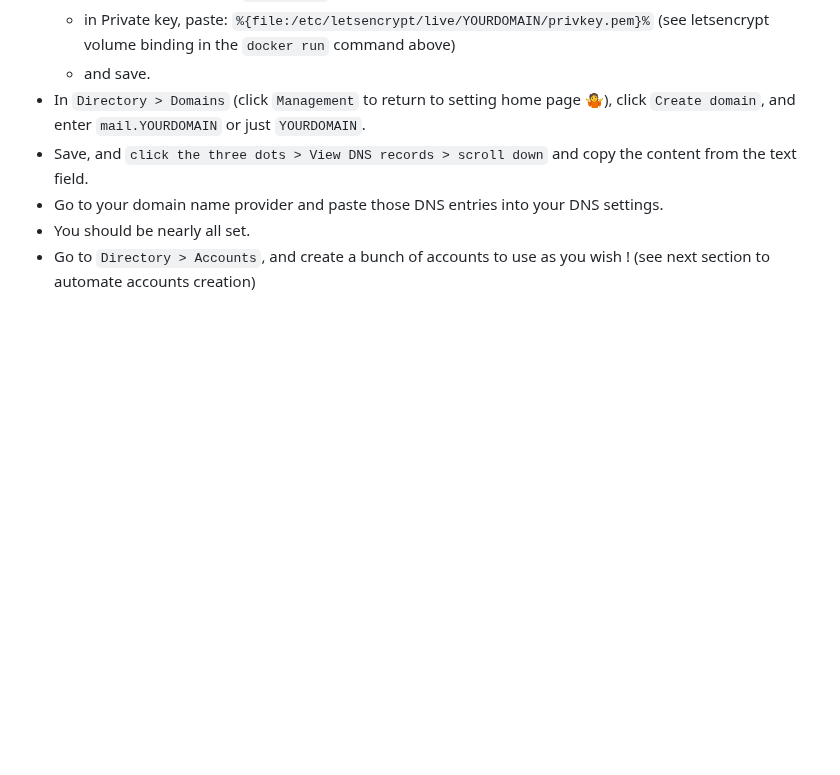
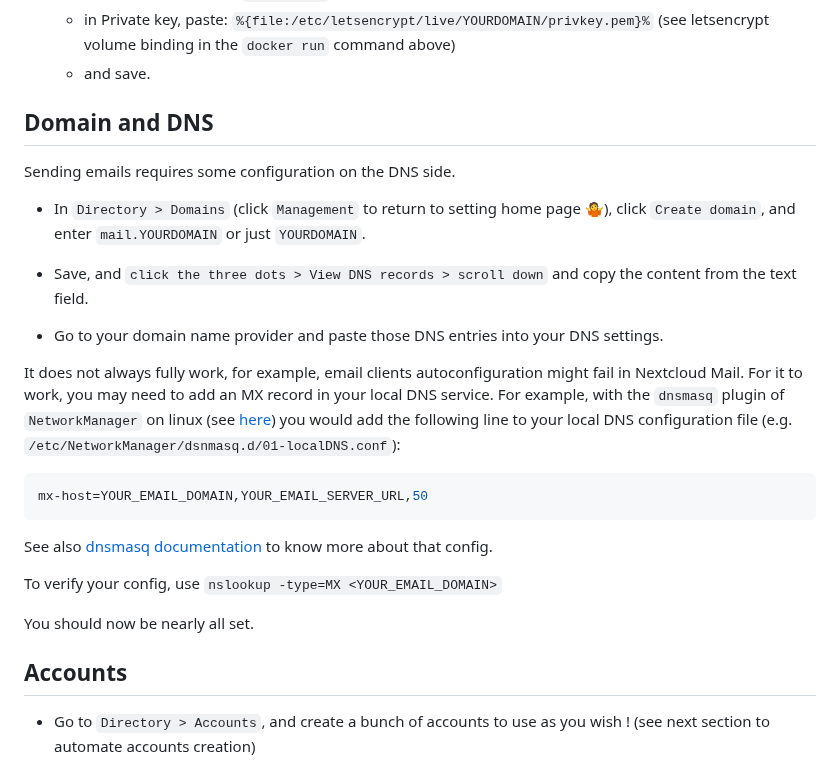
Before and after one commit to maximelehericy/nextcloud-docker-test-env, a Markdown page: apps/stalwart/README.md, the part around the change. Drawn GitHub-style; blank space fills up the shorter version.

Commit message:
adding notes about MX record in local DNS to succeed with autoconfig requests from email clients such as Nextcloud Mail

````diff
--- a/apps/stalwart/README.md
+++ b/apps/stalwart/README.md
@@ -53,10 +53,30 @@ Then, perform the following:
   - in Certificate, paste: `%{file:/etc/letsencrypt/live/YOURDOMAIN/fullchain.pem}%` (see letsencrypt volume binding in the `docker run` command above)
   - in Private key, paste: `%{file:/etc/letsencrypt/live/YOURDOMAIN/privkey.pem}%` (see letsencrypt volume binding in the `docker run` command above)
   - and save.
+
+## Domain and DNS
+
+Sending emails requires some configuration on the DNS side.
+
 - In `Directory > Domains` (click `Management` to return to setting home page :shrug:), click `Create domain`, and enter `mail.YOURDOMAIN` or just `YOURDOMAIN`.
 - Save, and `click the three dots > View DNS records > scroll down` and copy the content from the text field.
+
 - Go to your domain name provider and paste those DNS entries into your DNS settings.
-- You should be nearly all set.
+
+It does not always fully work, for example, email clients autoconfiguration might fail in Nextcloud Mail. For it to work, you may need to add an MX record in your local DNS service. For example, with the `dnsmasq` plugin of `NetworkManager` on linux (see [here](../../doc/DNS.md)) you would add the following line to your local DNS configuration file (e.g. `/etc/NetworkManager/dsnmasq.d/01-localDNS.conf`):
+
+```conf
+mx-host=YOUR_EMAIL_DOMAIN,YOUR_EMAIL_SERVER_URL,50
+```
+
+See also [dnsmasq documentation](https://github.com/PowerDNS/dnsmasq/blob/ebedcbaeb8c0e356077fba126f22a4049d52638b/dnsmasq.conf.example#L589) to know more about that config.
+
+To verify your config, use `nslookup -type=MX <YOUR_EMAIL_DOMAIN>`
+
+You should now be nearly all set.
+
+## Accounts
+
 - Go to `Directory > Accounts`, and create a bunch of accounts to use as you wish ! (see next section to automate accounts creation)
 
 ## Automate accounts creation
````
